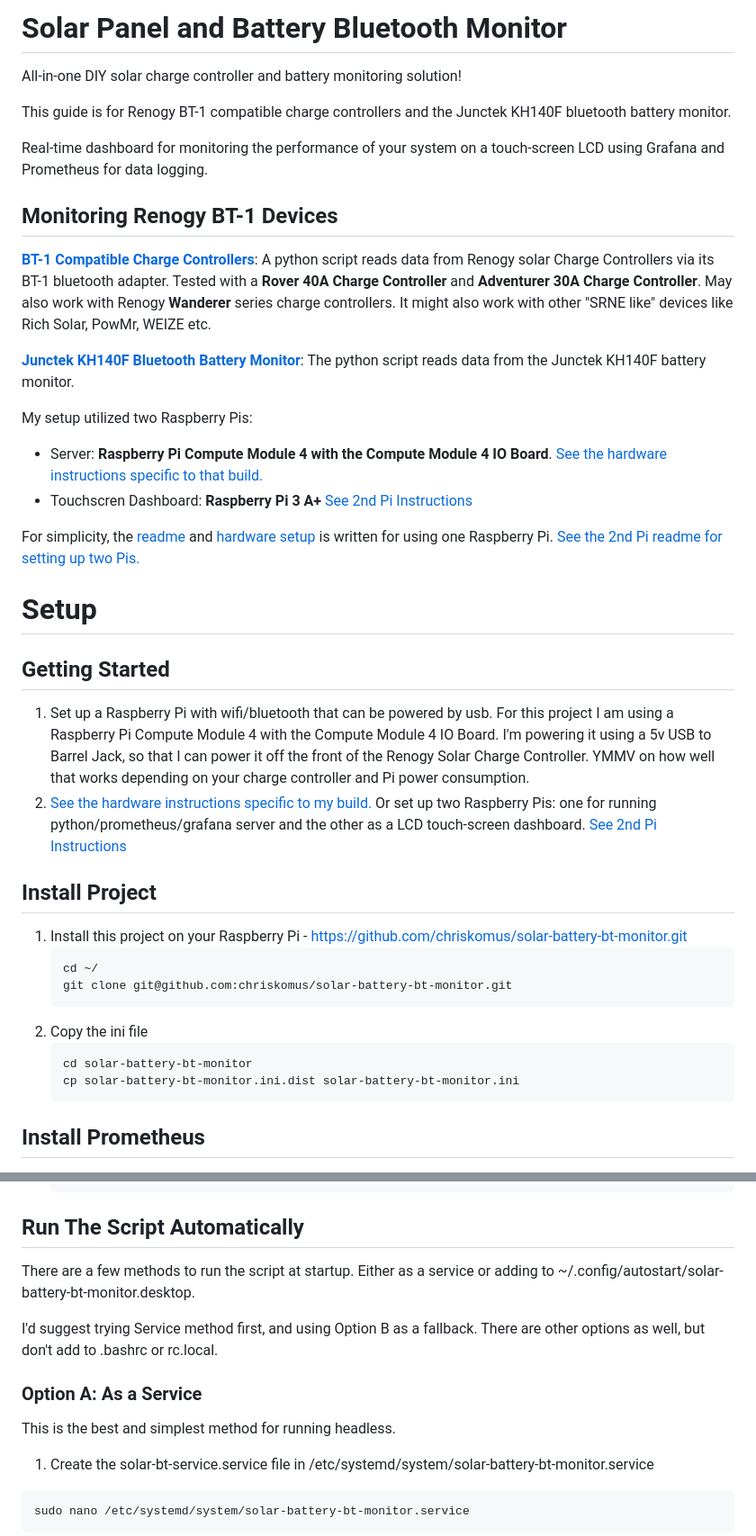
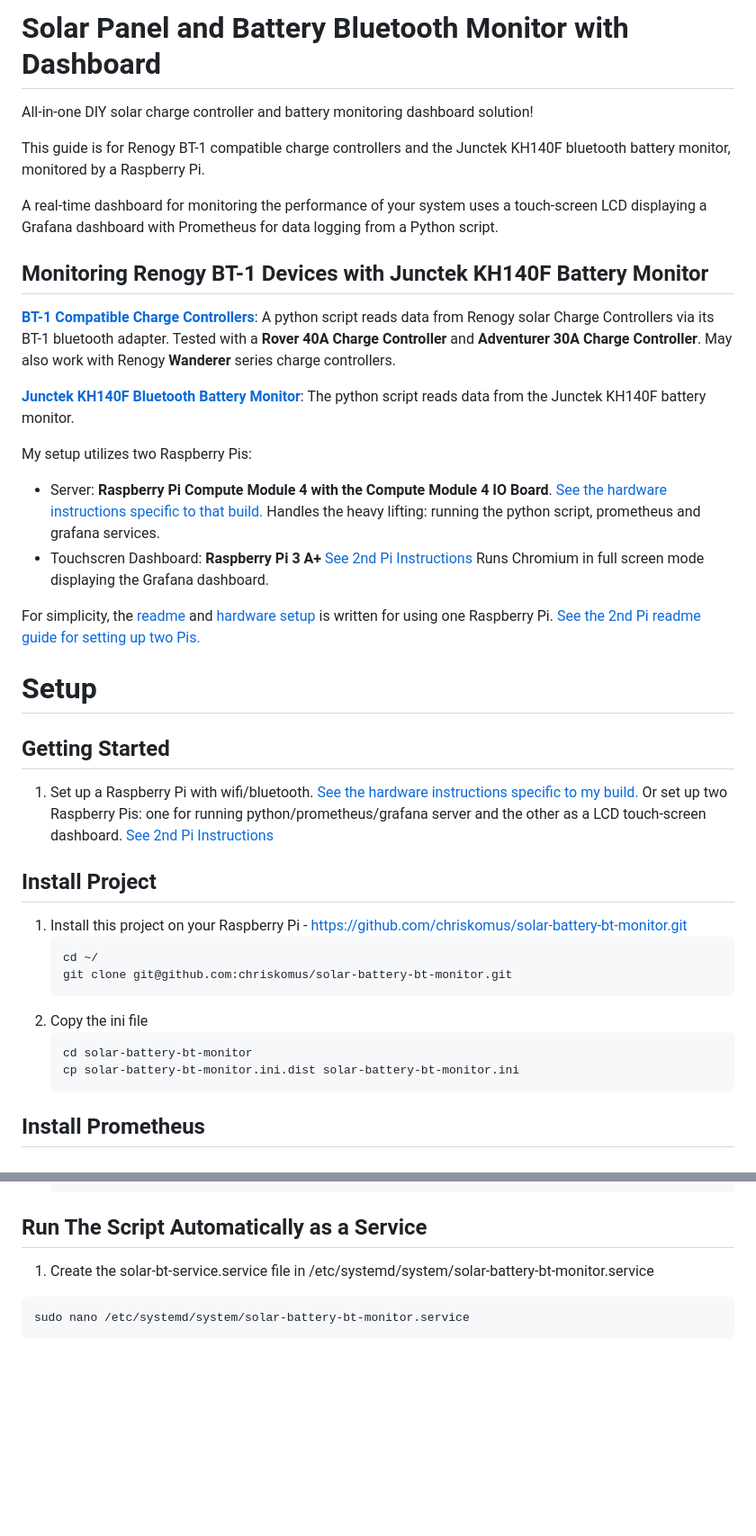
Before and after one commit to chriskomus/solar-battery-bt-monitor, a Markdown page: README.md, 2 parts joined by grey strips. Shown at 90% size. GitHub-like rendering; blank space fills up the shorter version.

````diff
--- a/README.md
+++ b/README.md
@@ -1,30 +1,28 @@
-# Solar Panel and Battery Bluetooth Monitor
+# Solar Panel and Battery Bluetooth Monitor with Dashboard
 
-All-in-one DIY solar charge controller and battery monitoring solution!
+All-in-one DIY solar charge controller and battery monitoring dashboard solution!
 
-This guide is for Renogy BT-1 compatible charge controllers and the Junctek KH140F bluetooth battery monitor.
+This guide is for Renogy BT-1 compatible charge controllers and the Junctek KH140F bluetooth battery monitor, monitored by a Raspberry Pi.
 
-Real-time dashboard for monitoring the performance of your system on a touch-screen LCD using Grafana and Prometheus for data logging.
+A real-time dashboard for monitoring the performance of your system uses a touch-screen LCD displaying a Grafana dashboard with Prometheus for data logging from a Python script.
 
-## Monitoring Renogy BT-1 Devices
+## Monitoring Renogy BT-1 Devices with Junctek KH140F Battery Monitor
 
-**[BT-1 Compatible Charge Controllers](https://www.renogy.com/bt-1-bluetooth-module-new-version/)**: A python script reads data from Renogy solar Charge Controllers via its BT-1 bluetooth adapter. Tested with a **Rover 40A Charge Controller** and **Adventurer 30A Charge Controller**. May also work with Renogy **Wanderer** series charge controllers. It might also work with other "SRNE like" devices like Rich Solar, PowMr, WEIZE etc.
+**[BT-1 Compatible Charge Controllers](https://www.renogy.com/bt-1-bluetooth-module-new-version/)**: A python script reads data from Renogy solar Charge Controllers via its BT-1 bluetooth adapter. Tested with a **Rover 40A Charge Controller** and **Adventurer 30A Charge Controller**. May also work with Renogy **Wanderer** series charge controllers.
 
 **[Junctek KH140F Bluetooth Battery Monitor](https://www.aliexpress.com/item/1005005293243736.html)**: The python script reads data from the Junctek KH140F battery monitor.
 
-My setup utilized two Raspberry Pis:
-- Server: **Raspberry Pi Compute Module 4 with the Compute Module 4 IO Board**. [See the hardware instructions specific to that build.](hardware_setup.md)
-- Touchscren Dashboard: **Raspberry Pi 3 A+** [See 2nd Pi Instructions](second_pi_setup.md)
+My setup utilizes two Raspberry Pis:
+- Server: **Raspberry Pi Compute Module 4 with the Compute Module 4 IO Board**. [See the hardware instructions specific to that build.](hardware_setup.md) Handles the heavy lifting: running the python script, prometheus and grafana services.
+- Touchscren Dashboard: **Raspberry Pi 3 A+** [See 2nd Pi Instructions](second_pi_setup.md) Runs Chromium in full screen mode displaying the Grafana dashboard.
 
-For simplicity, the [readme](README.md) and [hardware setup](hardware_setup.md) is written for using one Raspberry Pi. [See the 2nd Pi readme for setting up two Pis.](second_pi_setup.md)
-
+For simplicity, the [readme](README.md) and [hardware setup](hardware_setup.md) is written for using one Raspberry Pi. [See the 2nd Pi readme guide for setting up two Pis.](second_pi_setup.md)
 
 # Setup
 
 ## Getting Started
 
-1. Set up a Raspberry Pi with wifi/bluetooth that can be powered by usb. For this project I am using a Raspberry Pi Compute Module 4 with the Compute Module 4 IO Board. I'm powering it using a 5v USB to Barrel Jack, so that I can power it off the front of the Renogy Solar Charge Controller. YMMV on how well that works depending on your charge controller and Pi power consumption.
-2. [See the hardware instructions specific to my build.](hardware_setup.md) Or set up two Raspberry Pis: one for running python/prometheus/grafana server and the other as a LCD touch-screen dashboard. [See 2nd Pi Instructions](second_pi_setup.md)
+1. Set up a Raspberry Pi with wifi/bluetooth. [See the hardware instructions specific to my build.](hardware_setup.md) Or set up two Raspberry Pis: one for running python/prometheus/grafana server and the other as a LCD touch-screen dashboard. [See 2nd Pi Instructions](second_pi_setup.md)
 
 ## Install Project
 
@@ -38,7 +36,6 @@ For simplicity, the [readme](README.md) and [hardware setup](hardware_setup.md)
     cd solar-battery-bt-monitor
     cp solar-battery-bt-monitor.ini.dist solar-battery-bt-monitor.ini
     ```
-
 
 ## Install Prometheus
 
@@ -181,15 +178,7 @@ For simplicity, the [readme](README.md) and [hardware setup](hardware_setup.md)
     ...
     ```
 
-## Run The Script Automatically
-
-There are a few methods to run the script at startup. Either as a service or adding to ~/.config/autostart/solar-battery-bt-monitor.desktop.
-
-I'd suggest trying Service method first, and using Option B as a fallback. There are other options as well, but don't add to .bashrc or rc.local.
-
-### Option A: As a Service
-
-This is the best and simplest method for running headless.
+## Run The Script Automatically as a Service
 
 1. Create the solar-bt-service.service file in /etc/systemd/system/solar-battery-bt-monitor.service
 ```
````
Also changed, not shown: other parts of README.md (+2 -30 lines), hardware_setup.md (+23 -10 lines).
